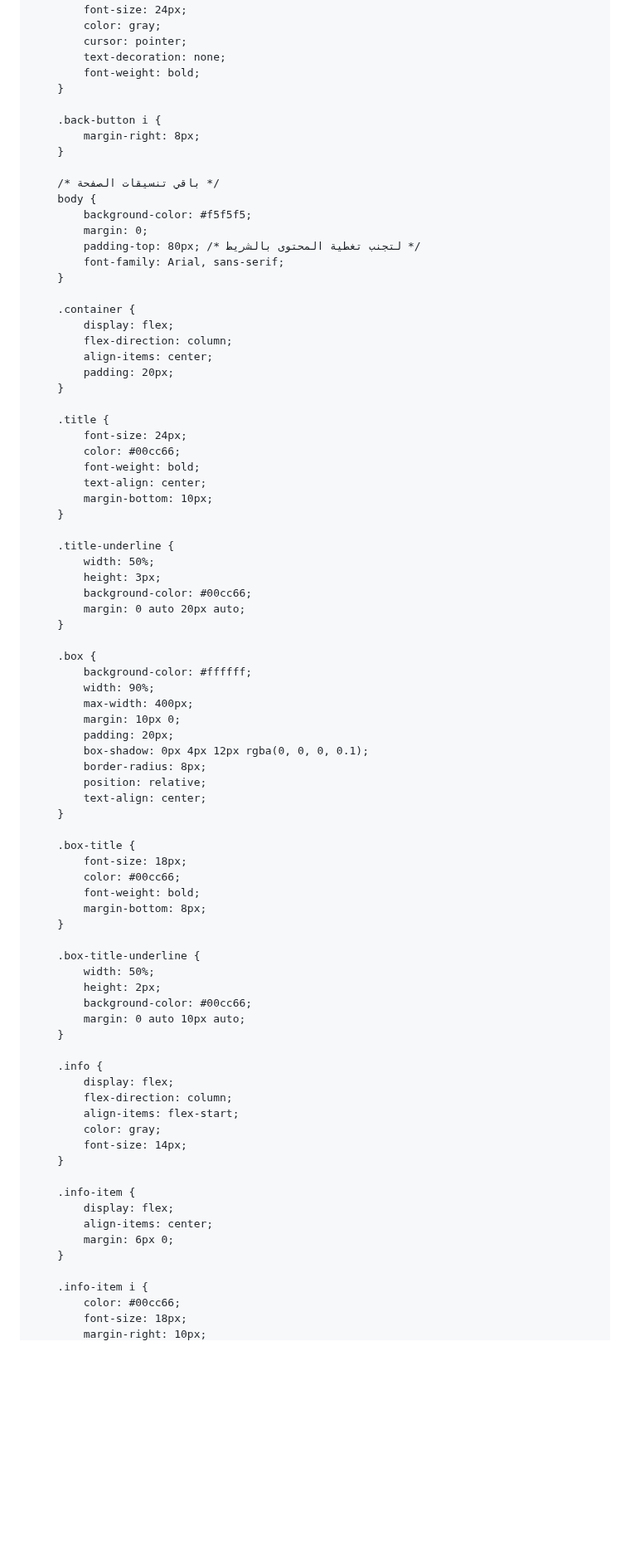
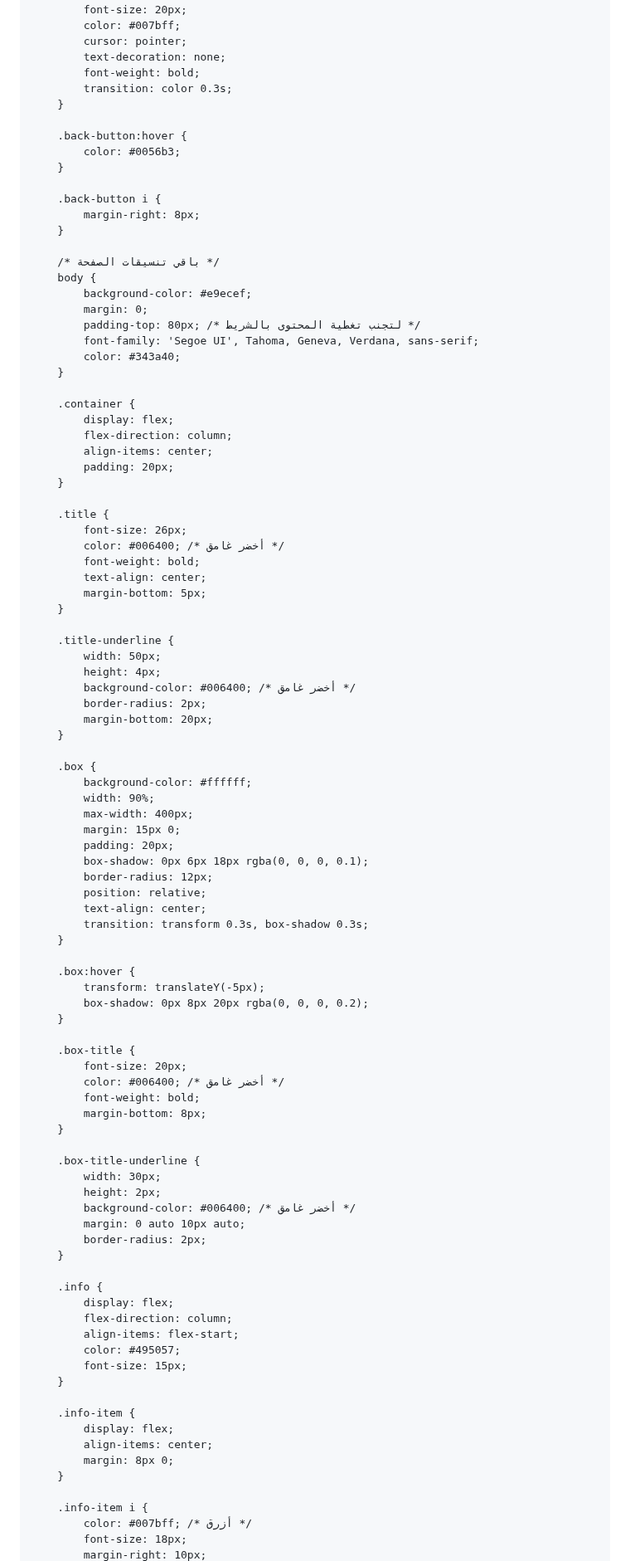
Before and after one commit to BenjellounAN/Teste-pharma, a Markdown page: README.md, the part around one of its changes. Shown at 83% size. Drawn GitHub-style; blank space fills up the shorter version.

```diff
--- a/README.md
+++ b/README.md
@@ -13,22 +13,28 @@
             left: 0;
             right: 0;
             height: 60px;
-            background-color: white;
+            background-color: #f8f9fa;
             display: flex;
             align-items: center;
+            justify-content: space-between;
             padding: 0 20px;
-            box-shadow: 0px 4px 8px rgba(0, 0, 0, 0.1);
+            box-shadow: 0px 4px 12px rgba(0, 0, 0, 0.2);
             z-index: 10;
         }
 
         .back-button {
             display: flex;
             align-items: center;
-            font-size: 24px;
-            color: gray;
+            font-size: 20px;
+            color: #007bff;
             cursor: pointer;
             text-decoration: none;
             font-weight: bold;
+            transition: color 0.3s;
+        }
+
+        .back-button:hover {
+            color: #0056b3;
         }
 
         .back-button i {
@@ -37,10 +43,11 @@
 
         /* باقي تنسيقات الصفحة */
         body {
-            background-color: #f5f5f5;
+            background-color: #e9ecef;
             margin: 0;
             padding-top: 80px; /* لتجنب تغطية المحتوى بالشريط */
-            font-family: Arial, sans-serif;
+            font-family: 'Segoe UI', Tahoma, Geneva, Verdana, sans-serif;
+            color: #343a40;
         }
 
         .container {
@@ -51,61 +58,69 @@
         }
 
         .title {
-            font-size: 24px;
-            color: #00cc66;
+            font-size: 26px;
+            color: #006400; /* أخضر غامق */
             font-weight: bold;
             text-align: center;
-            margin-bottom: 10px;
+            margin-bottom: 5px;
         }
 
         .title-underline {
-            width: 50%;
-            height: 3px;
-            background-color: #00cc66;
-            margin: 0 auto 20px auto;
+            width: 50px;
+            height: 4px;
+            background-color: #006400; /* أخضر غامق */
+            border-radius: 2px;
+            margin-bottom: 20px;
         }
 
         .box {
             background-color: #ffffff;
             width: 90%;
             max-width: 400px;
-            margin: 10px 0;
+            margin: 15px 0;
             padding: 20px;
-            box-shadow: 0px 4px 12px rgba(0, 0, 0, 0.1);
-            border-radius: 8px;
+            box-shadow: 0px 6px 18px rgba(0, 0, 0, 0.1);
+            border-radius: 12px;
             position: relative;
             text-align: center;
+            transition: transform 0.3s, box-shadow 0.3s;
+        }
+
+        .box:hover {
+            transform: translateY(-5px);
+            box-shadow: 0px 8px 20px rgba(0, 0, 0, 0.2);
         }
 
         .box-title {
-            font-size: 18px;
-            color: #00cc66;
+            font-size: 20px;
+            color: #006400; /* أخضر غامق */
             font-weight: bold;
             margin-bottom: 8px;
         }
 
         .box-title-underline {
-            width: 50%;
+            width: 30px;
             height: 2px;
-            background-color: #00cc66;
+            background-color: #006400; /* أخضر غامق */
             margin: 0 auto 10px auto;
+            border-radius: 2px;
         }
 
         .info {
             display: flex;
             flex-direction: column;
             align-items: flex-start;
-            color: gray;
-            font-size: 14px;
+            color: #495057;
+            font-size: 15px;
         }
 
         .info-item {
             display: flex;
             align-items: center;
-            margin: 6px 0;
+            margin: 8px 0;
         }
 
         .info-item i {
-            color: #00cc66;
+            color: #007bff; /* أزرق */
             font-size: 18px;
             margin-right: 10px;
```
Also changed, not shown: other parts of README.md (+17 -8 lines).
